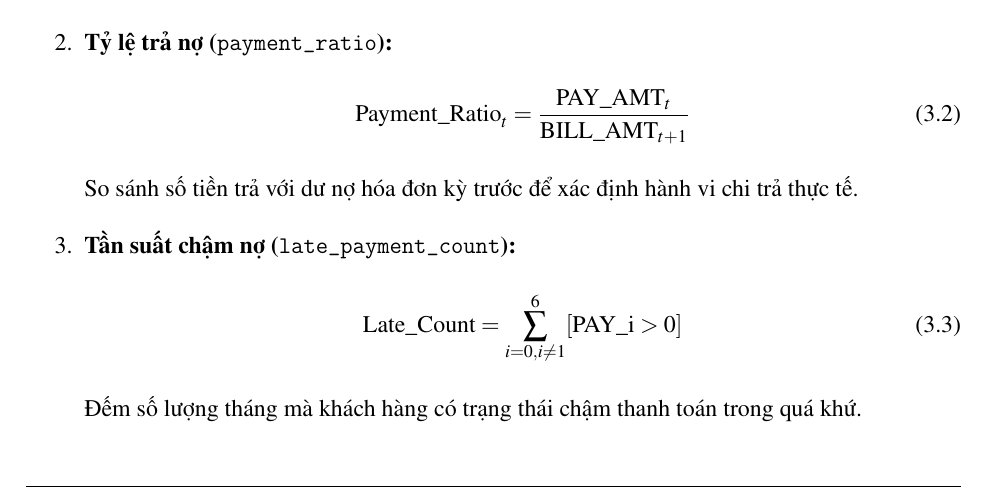
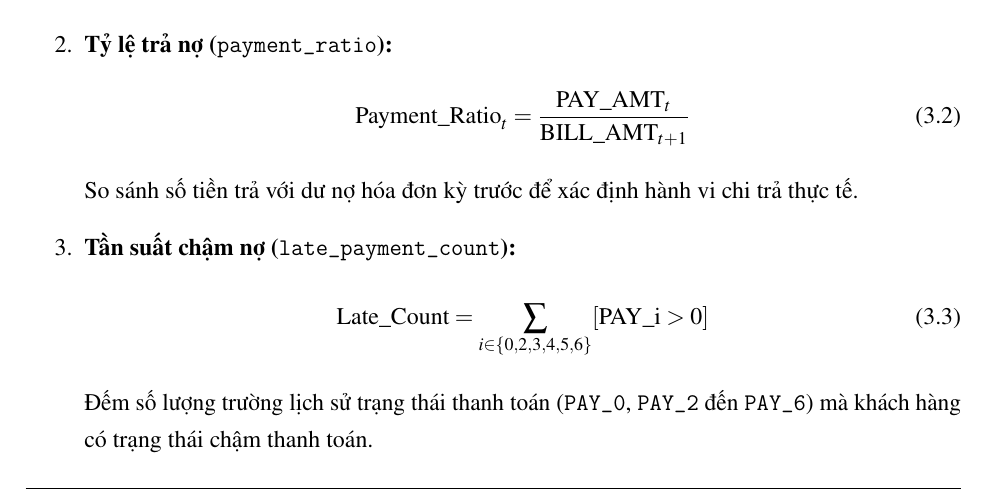
Before and after one commit to binh2308/credit-risk-scoring, a LaTeX document (reports/main.tex): part of page 7 of 14, cut so that both start at the same text. Compiled offline with pdfLaTeX.

Commit message:
Fix: LaTeX labels, formula notation, typos

```diff
--- a/reports/main.tex
+++ b/reports/main.tex
@@ -298,9 +298,9 @@ Dựa trên luận điểm của các hệ thống chấm điểm tín dụng hi
 
     \item \textbf{Tần suất chậm nợ (\texttt{late\_payment\_count}):}
     \begin{equation}
-        \text{Late\_Count} = \sum_{i=0, i \neq 1}^{6} [\text{PAY\_i} > 0]
+        \text{Late\_Count} = \sum_{i \in \{0,2,3,4,5,6\}} [\text{PAY\_i} > 0]
     \end{equation}
-    Đếm số lượng tháng mà khách hàng có trạng thái chậm thanh toán trong quá khứ.
+    Đếm số lượng trường lịch sử trạng thái thanh toán (\texttt{PAY\_0}, \texttt{PAY\_2} đến \texttt{PAY\_6}) mà khách hàng có trạng thái chậm thanh toán.
 \end{enumerate}
 
 \section{Giải quyết mất cân bằng bằng SMOTE}
```
